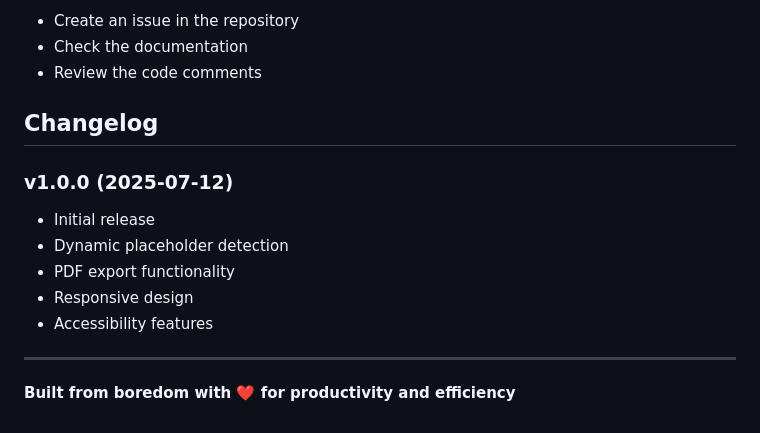
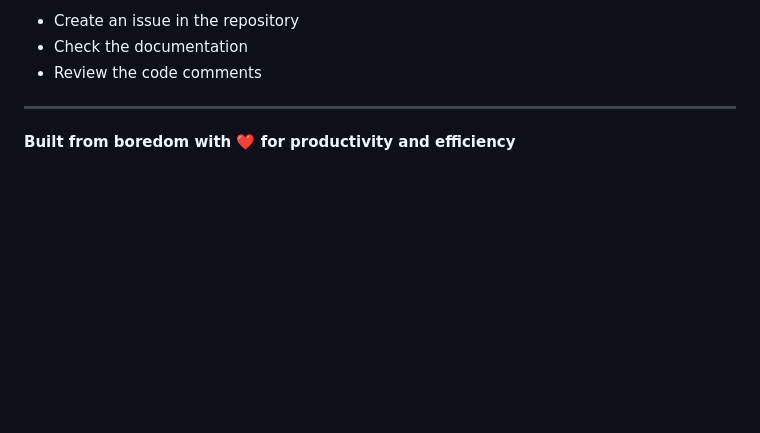
Before and after one commit to lozil/CoverLetterModifier, a Markdown page: README.md, the part around the change printed below. Rendered like a GitHub page; blank space fills up the shorter version.

```diff
--- a/README.md
+++ b/README.md
@@ -136,15 +118,6 @@ For issues or questions:
 - Check the documentation
 - Review the code comments
 
-## Changelog
-
-### v1.0.0 (2025-07-12)
-- Initial release
-- Dynamic placeholder detection
-- PDF export functionality
-- Responsive design
-- Accessibility features
-
 ---
 
 **Built from boredom with ❤️ for productivity and efficiency**
```
Also changed, not shown: other parts of README.md (+64 -82 lines).
